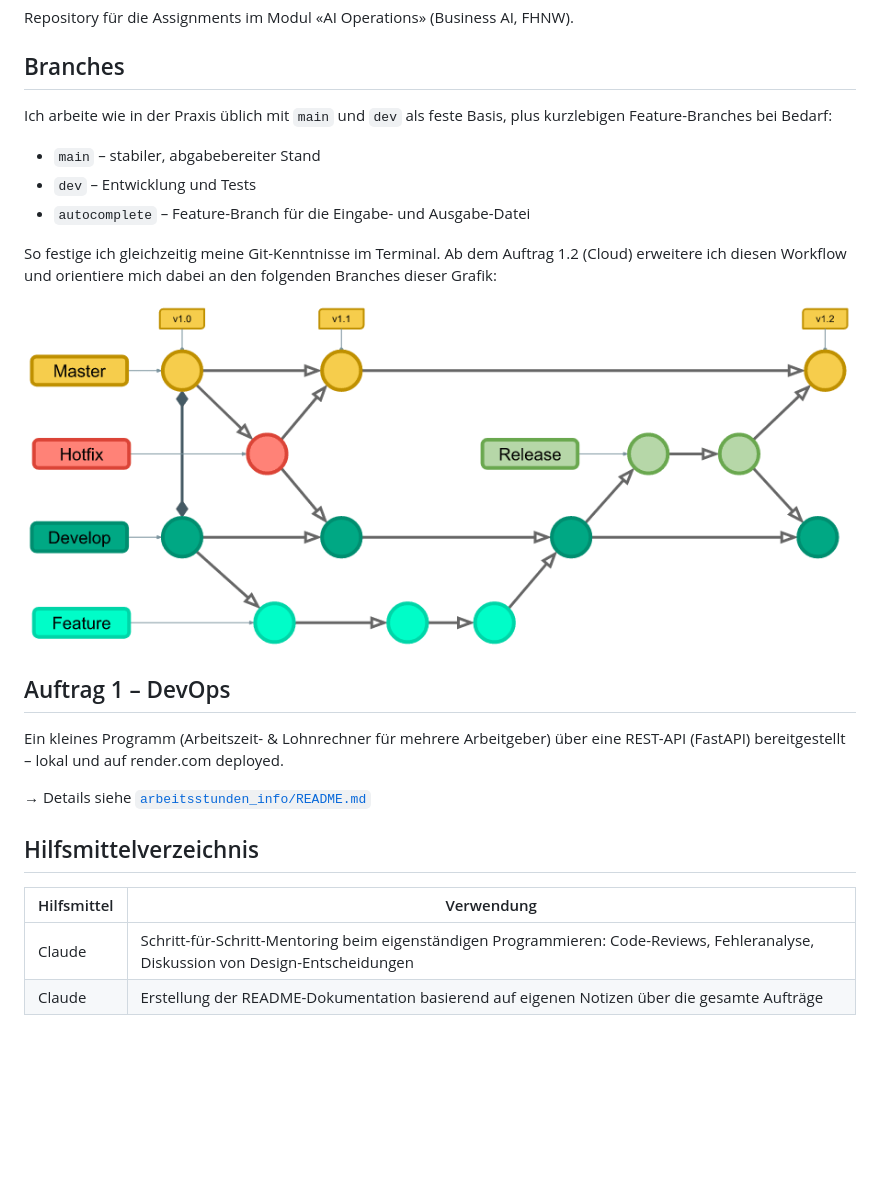
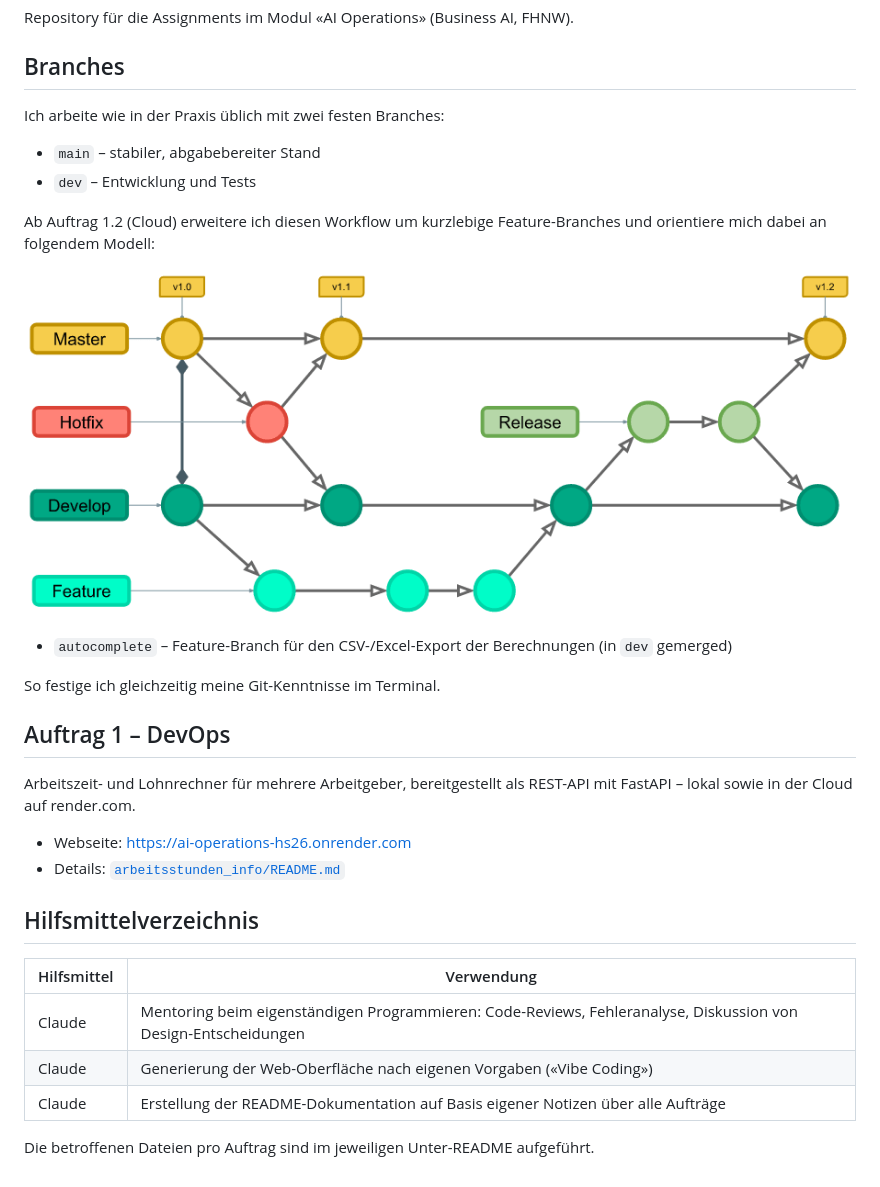
Before and after one commit to acme25/ai_operations_hs26, a Markdown page: README.md, the part around the change. GitHub-like rendering; blank space fills up the shorter version.

```diff
--- a/README.md
+++ b/README.md
@@ -4,24 +4,33 @@ Repository für die Assignments im Modul «AI Operations» (Business AI, FHNW).
 
 ## Branches
 
-Ich arbeite wie in der Praxis üblich mit `main` und `dev` als feste Basis, plus kurzlebigen Feature-Branches bei Bedarf:
+Ich arbeite wie in der Praxis üblich mit zwei festen Branches:
 
 - `main` – stabiler, abgabebereiter Stand
 - `dev` – Entwicklung und Tests
-- `autocomplete` – Feature-Branch für die Eingabe- und Ausgabe-Datei
 
-So festige ich gleichzeitig meine Git-Kenntnisse im Terminal. Ab dem Auftrag 1.2 (Cloud) erweitere ich diesen Workflow und orientiere mich dabei an den folgenden Branches dieser Grafik:
+Ab Auftrag 1.2 (Cloud) erweitere ich diesen Workflow um kurzlebige Feature-Branches und orientiere mich dabei an folgendem Modell:
 
-![alt text](medien/GitBranches.png)
+![Branching-Modell mit main, dev und Feature-Branches](medien/GitBranches.png)
+
+- `autocomplete` – Feature-Branch für den CSV-/Excel-Export der Berechnungen (in `dev` gemerged)
+
+So festige ich gleichzeitig meine Git-Kenntnisse im Terminal.
+
 
 ## Auftrag 1 – DevOps
 
-Ein kleines Programm (Arbeitszeit- & Lohnrechner für mehrere Arbeitgeber) über eine REST-API (FastAPI) bereitgestellt – lokal und auf render.com deployed.
+Arbeitszeit- und Lohnrechner für mehrere Arbeitgeber, bereitgestellt als REST-API mit FastAPI – lokal sowie in der Cloud auf render.com.
 
-→ Details siehe [`arbeitsstunden_info/README.md`](./arbeitsstunden_info/README.md)
+- Webseite: https://ai-operations-hs26.onrender.com
+- Details: [`arbeitsstunden_info/README.md`](./arbeitsstunden_info/README.md)
 
 ## Hilfsmittelverzeichnis
+
 | Hilfsmittel | Verwendung |
 |---|---|
-| Claude | Schritt-für-Schritt-Mentoring beim eigenständigen Programmieren: Code-Reviews, Fehleranalyse, Diskussion von Design-Entscheidungen
-| Claude | Erstellung der README-Dokumentation basierend auf eigenen Notizen über die gesamte Aufträge|
+| Claude | Mentoring beim eigenständigen Programmieren: Code-Reviews, Fehleranalyse, Diskussion von Design-Entscheidungen |
+| Claude | Generierung der Web-Oberfläche nach eigenen Vorgaben («Vibe Coding») |
+| Claude | Erstellung der README-Dokumentation auf Basis eigener Notizen über alle Aufträge |
+
+Die betroffenen Dateien pro Auftrag sind im jeweiligen Unter-README aufgeführt.
```
Also changed, not shown: arbeitsstunden_info/README.md (+47 -17 lines), medien/GitRenderZsmspiel.jpg (added), 1 other file.
